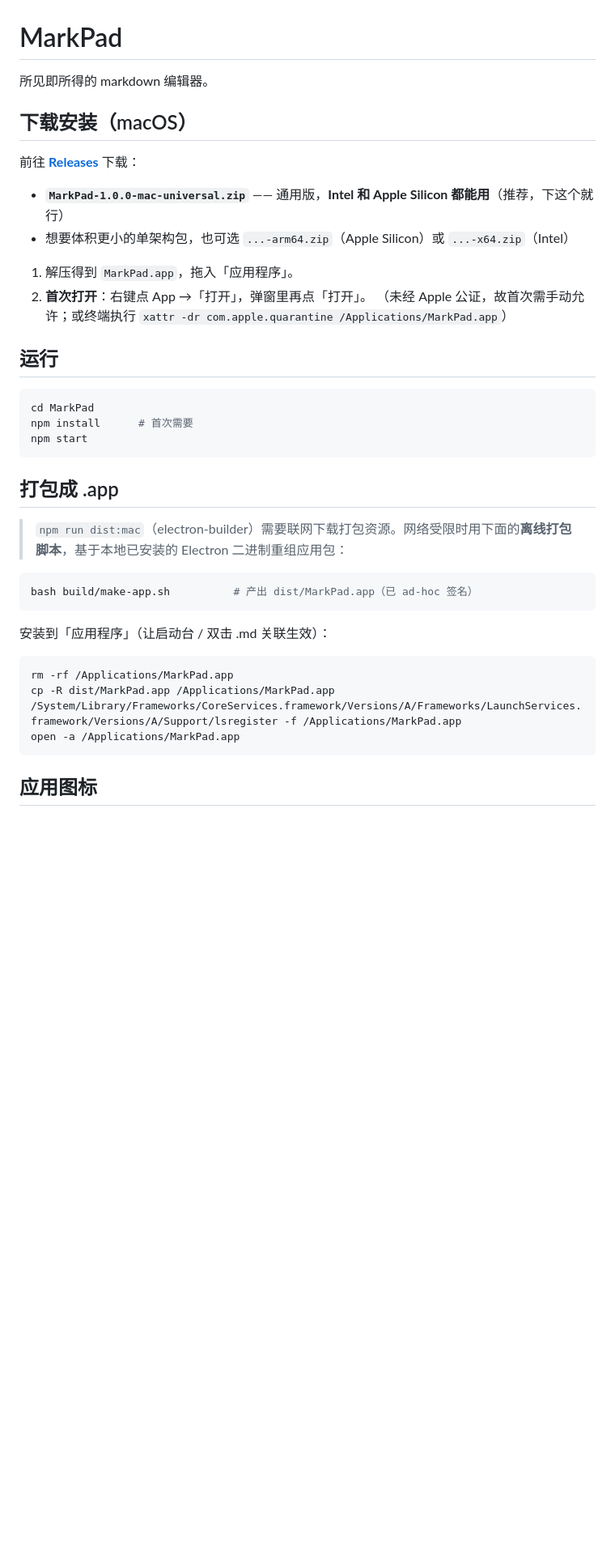
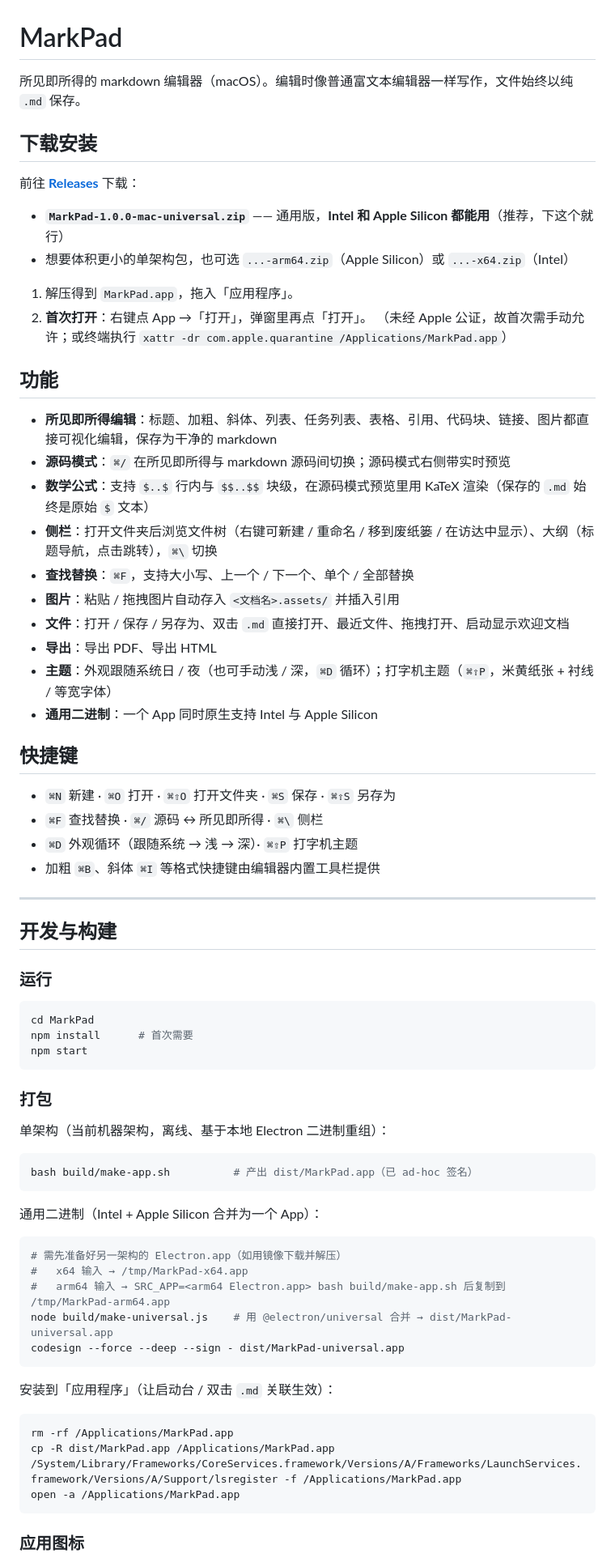
Before and after one commit to iiamchloechloe-pixel/MarkPad, a Markdown page: README.md, the part around one of its changes. Shown at 81% size. Drawn GitHub-style; blank space fills up the shorter version.

````diff
--- a/README.md
+++ b/README.md
@@ -1,8 +1,8 @@
 # MarkPad
 
-所见即所得的 markdown 编辑器。
+所见即所得的 markdown 编辑器（macOS）。编辑时像普通富文本编辑器一样写作，文件始终以纯 `.md` 保存。
 
-## 下载安装（macOS）
+## 下载安装
 
 前往 [**Releases**](https://github.com/iiamchloechloe-pixel/MarkPad/releases/latest) 下载：
 
@@ -13,7 +13,31 @@
 2. **首次打开**：右键点 App →「打开」，弹窗里再点「打开」。
    （未经 Apple 公证，故首次需手动允许；或终端执行 `xattr -dr com.apple.quarantine /Applications/MarkPad.app`）
 
-## 运行
+## 功能
+
+- **所见即所得编辑**：标题、加粗、斜体、列表、任务列表、表格、引用、代码块、链接、图片都直接可视化编辑，保存为干净的 markdown
+- **源码模式**：`⌘/` 在所见即所得与 markdown 源码间切换；源码模式右侧带实时预览
+- **数学公式**：支持 `$..$` 行内与 `$$..$$` 块级，在源码模式预览里用 KaTeX 渲染（保存的 `.md` 始终是原始 `$` 文本）
+- **侧栏**：打开文件夹后浏览文件树（右键可新建 / 重命名 / 移到废纸篓 / 在访达中显示）、大纲（标题导航，点击跳转），`⌘\` 切换
+- **查找替换**：`⌘F`，支持大小写、上一个 / 下一个、单个 / 全部替换
+- **图片**：粘贴 / 拖拽图片自动存入 `<文档名>.assets/` 并插入引用
+- **文件**：打开 / 保存 / 另存为、双击 `.md` 直接打开、最近文件、拖拽打开、启动显示欢迎文档
+- **导出**：导出 PDF、导出 HTML
+- **主题**：外观跟随系统日 / 夜（也可手动浅 / 深，`⌘D` 循环）；打字机主题（`⌘⇧P`，米黄纸张 + 衬线 / 等宽字体）
+- **通用二进制**：一个 App 同时原生支持 Intel 与 Apple Silicon
+
+## 快捷键
+
+- `⌘N` 新建 · `⌘O` 打开 · `⌘⇧O` 打开文件夹 · `⌘S` 保存 · `⌘⇧S` 另存为
+- `⌘F` 查找替换 · `⌘/` 源码 ↔ 所见即所得 · `⌘\` 侧栏
+- `⌘D` 外观循环（跟随系统 → 浅 → 深）· `⌘⇧P` 打字机主题
+- 加粗 `⌘B`、斜体 `⌘I` 等格式快捷键由编辑器内置工具栏提供
+
+---
+
+## 开发与构建
+
+### 运行
 
 ```bash
 cd MarkPad
@@ -21,15 +45,25 @@ npm install      # 首次需要
 npm start
 ```
 
-## 打包成 .app
+### 打包
 
-> `npm run dist:mac`（electron-builder）需要联网下载打包资源。网络受限时用下面的**离线打包脚本**，基于本地已安装的 Electron 二进制重组应用包：
+单架构（当前机器架构，离线、基于本地 Electron 二进制重组）：
 
 ```bash
 bash build/make-app.sh          # 产出 dist/MarkPad.app（已 ad-hoc 签名）
 ```
 
-安装到「应用程序」（让启动台 / 双击 .md 关联生效）：
+通用二进制（Intel + Apple Silicon 合并为一个 App）：
+
+```bash
+# 需先准备好另一架构的 Electron.app（如用镜像下载并解压）
+#   x64 输入 → /tmp/MarkPad-x64.app
+#   arm64 输入 → SRC_APP=<arm64 Electron.app> bash build/make-app.sh 后复制到 /tmp/MarkPad-arm64.app
+node build/make-universal.js    # 用 @electron/universal 合并 → dist/MarkPad-universal.app
+codesign --force --deep --sign - dist/MarkPad-universal.app
+```
+
+安装到「应用程序」（让启动台 / 双击 `.md` 关联生效）：
 
 ```bash
 rm -rf /Applications/MarkPad.app
@@ -38,5 +72,5 @@ cp -R dist/MarkPad.app /Applications/MarkPad.app
 open -a /Applications/MarkPad.app
 ```
 
-## 应用图标
+### 应用图标
 
````
Also changed, not shown: other parts of README.md (+11 -38 lines).
